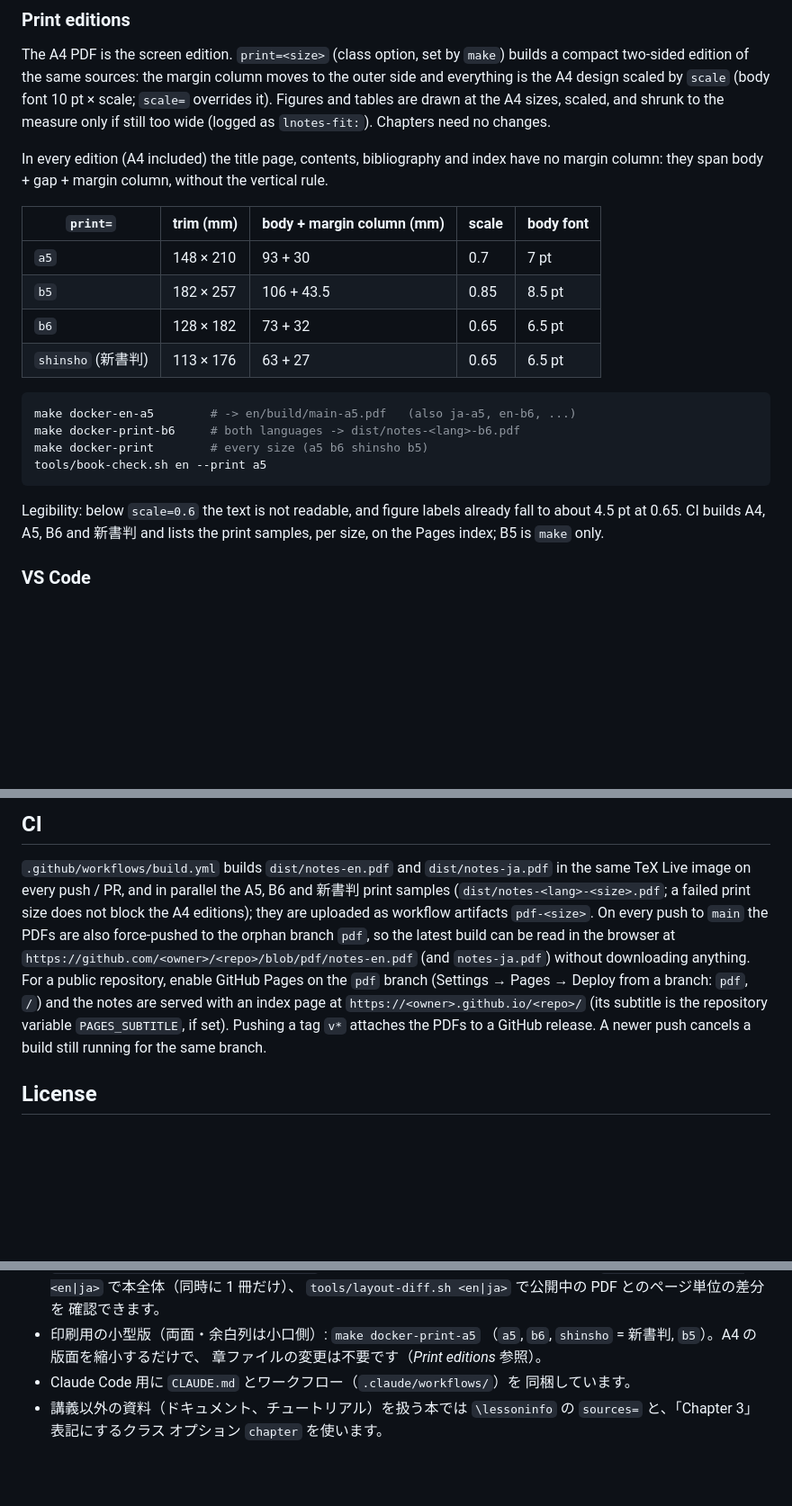
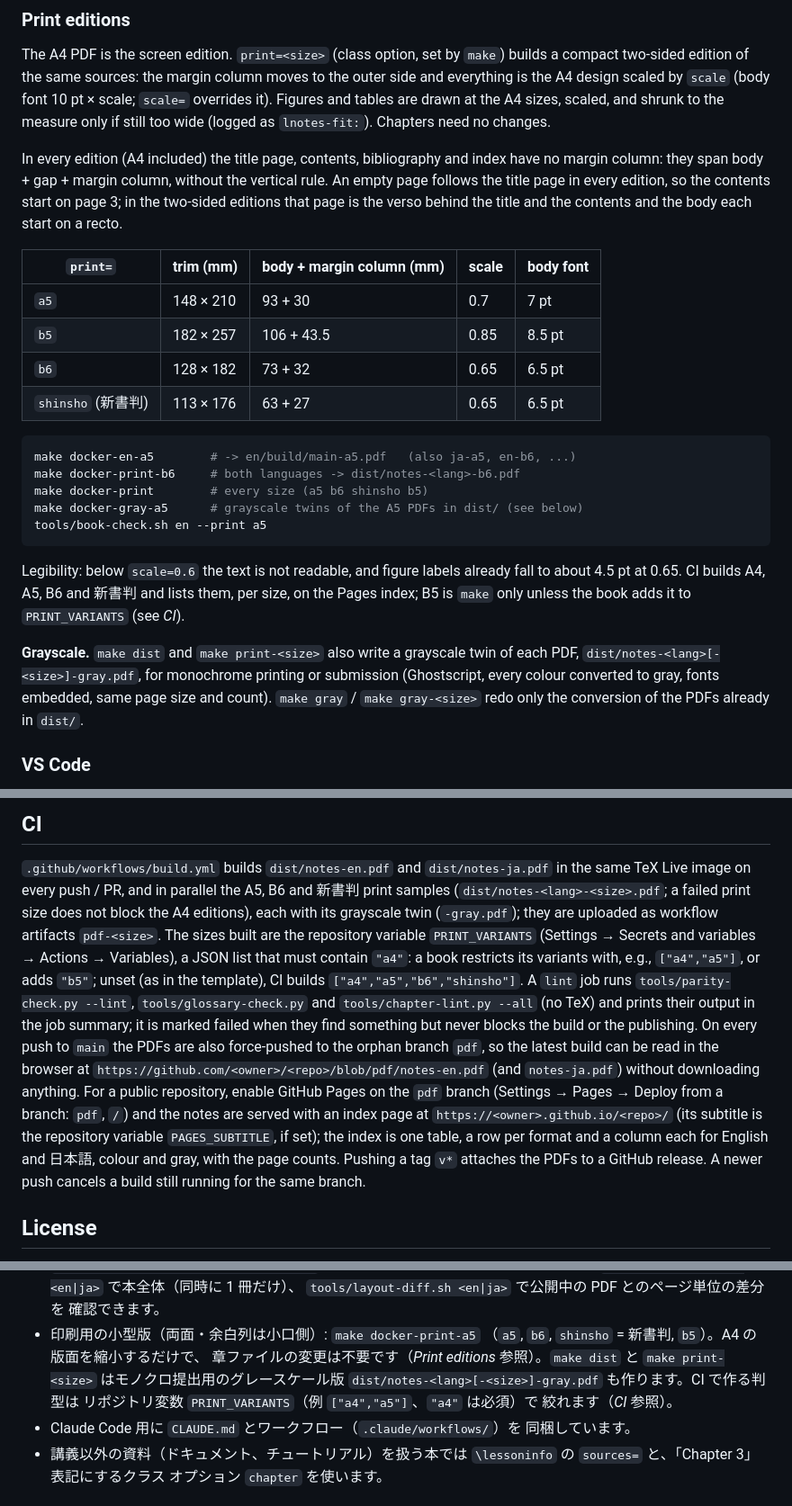
Before and after one commit to kinginu/latex-lecture-notes-template, a Markdown page: README.md, 3 parts joined by grey strips. Shown at 90% size. Drawn GitHub-style; blank space fills up the shorter version.

Commit message:
Docs: empty page after the title, grayscale PDFs, PRINT_VARIANTS, lint job
README (Print editions, CI, 日本語) and docs/workflow.md §1: the
empty page after the title page in every edition, make gray and the
-gray.pdf twins, the repository variable PRINT_VARIANTS (a JSON list
with "a4", e.g. ["a4","a5"]; unset in the template, all sizes), the
non-blocking lint job and the index table.

Co-Authored-By: Claude Fable 5.1 <noreply@anthropic.com>

````diff
--- a/README.md
+++ b/README.md
@@ -91,7 +91,10 @@ still too wide (logged as `lnotes-fit:`).  Chapters need no changes.
 
 In every edition (A4 included) the title page, contents, bibliography and
 index have no margin column: they span body + gap + margin column, without
-the vertical rule.
+the vertical rule.  An empty page follows the title page in every edition,
+so the contents start on page 3; in the two-sided editions that page is
+the verso behind the title and the contents and the body each start on a
+recto.
 
 | `print=` | trim (mm) | body + margin column (mm) | scale | body font |
 |---|---|---|---|---|
@@ -104,12 +107,20 @@ the vertical rule.
 make docker-en-a5        # -> en/build/main-a5.pdf   (also ja-a5, en-b6, ...)
 make docker-print-b6     # both languages -> dist/notes-<lang>-b6.pdf
 make docker-print        # every size (a5 b6 shinsho b5)
+make docker-gray-a5      # grayscale twins of the A5 PDFs in dist/ (see below)
 tools/book-check.sh en --print a5
 ```
 
 Legibility: below `scale=0.6` the text is not readable, and figure labels
 already fall to about 4.5 pt at 0.65.  CI builds A4, A5, B6 and 新書判 and
-lists the print samples, per size, on the Pages index; B5 is `make` only.
+lists them, per size, on the Pages index; B5 is `make` only unless the book
+adds it to `PRINT_VARIANTS` (see *CI*).
+
+**Grayscale.**  `make dist` and `make print-<size>` also write a grayscale
+twin of each PDF, `dist/notes-<lang>[-<size>]-gray.pdf`, for monochrome
+printing or submission (Ghostscript, every colour converted to gray, fonts
+embedded, same page size and count).  `make gray` / `make gray-<size>`
+redo only the conversion of the PDFs already in `dist/`.
 
 ### VS Code
 
@@ -237,15 +248,25 @@ words containing kanji do:
 `.github/workflows/build.yml` builds `dist/notes-en.pdf` and
 `dist/notes-ja.pdf` in the same TeX Live image on every push / PR, and in
 parallel the A5, B6 and 新書判 print samples (`dist/notes-<lang>-<size>.pdf`;
-a failed print size does not block the A4 editions); they are uploaded as
-workflow artifacts `pdf-<size>`.  On every push to `main` the PDFs are
+a failed print size does not block the A4 editions), each with its
+grayscale twin (`-gray.pdf`); they are uploaded as workflow artifacts
+`pdf-<size>`.  The sizes built are the repository variable
+`PRINT_VARIANTS` (Settings → Secrets and variables → Actions → Variables),
+a JSON list that must contain `"a4"`: a book restricts its variants with,
+e.g., `["a4","a5"]`, or adds `"b5"`; unset (as in the template), CI builds
+`["a4","a5","b6","shinsho"]`.  A `lint` job runs `tools/parity-check.py
+--lint`, `tools/glossary-check.py` and `tools/chapter-lint.py --all`
+(no TeX) and prints their output in the job summary; it is marked failed
+when they find something but never blocks the build or the publishing.  On every push to `main` the PDFs are
 also force-pushed to the orphan branch `pdf`, so the latest build can be
 read in the browser at `https://github.com/<owner>/<repo>/blob/pdf/notes-en.pdf`
 (and `notes-ja.pdf`) without downloading anything.  For a public repository,
 enable GitHub Pages on the `pdf` branch (Settings → Pages → Deploy from a
 branch: `pdf`, `/`) and the notes are served with an index page at
 `https://<owner>.github.io/<repo>/` (its subtitle is the repository
-variable `PAGES_SUBTITLE`, if set).  Pushing a tag `v*` attaches the PDFs
+variable `PAGES_SUBTITLE`, if set); the index is one table, a row per
+format and a column each for English and 日本語, colour and gray, with the
+page counts.  Pushing a tag `v*` attaches the PDFs
 to a GitHub release.  A newer push cancels a build still running for the
 same branch.
 
@@ -293,7 +314,11 @@ yours; choose a license for the content in your course repository.
   確認できます。
 - 印刷用の小型版（両面・余白列は小口側）: `make docker-print-a5`
   （`a5`, `b6`, `shinsho` = 新書判, `b5`）。A4 の版面を縮小するだけで、
-  章ファイルの変更は不要です（*Print editions* 参照）。
+  章ファイルの変更は不要です（*Print editions* 参照）。`make dist` と
+  `make print-<size>` はモノクロ提出用のグレースケール版
+  `dist/notes-<lang>[-<size>]-gray.pdf` も作ります。CI で作る判型は
+  リポジトリ変数 `PRINT_VARIANTS`（例 `["a4","a5"]`、`"a4"` は必須）で
+  絞れます（*CI* 参照）。
 - Claude Code 用に `CLAUDE.md` とワークフロー（`.claude/workflows/`）を
   同梱しています。
 - 講義以外の資料（ドキュメント、チュートリアル）を扱う本では
````
Also changed, not shown: docs/workflow.md (+7 -0 lines).
